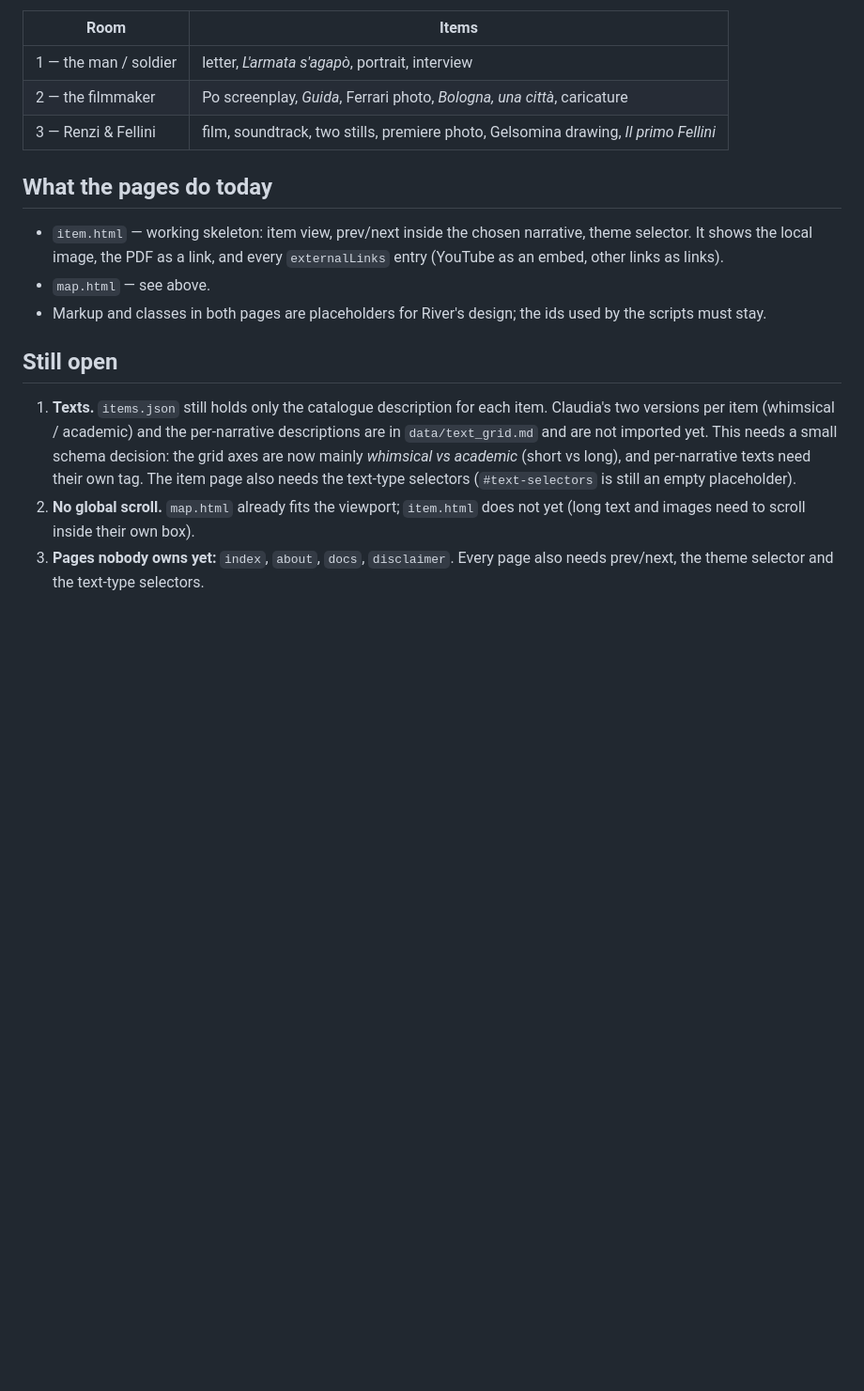
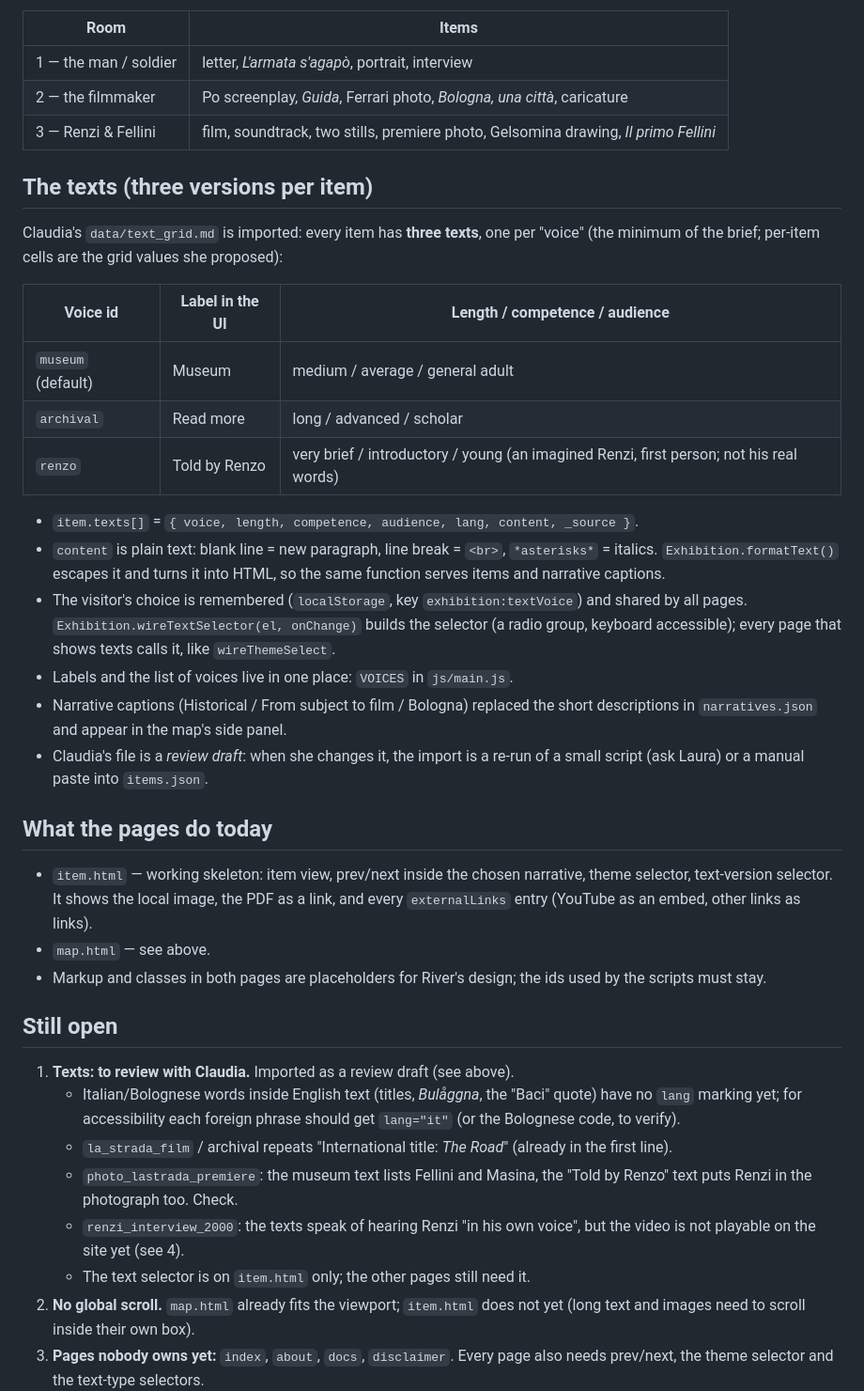
Before and after one commit to CineFiles25/MMMM-TheRevolussionOfRenzoRenzi, a Markdown page: ARCHITECTURE-NOTES.md, the part around the change. Shown at 94% size. GitHub-like rendering; blank space fills up the shorter version.

```diff
--- a/ARCHITECTURE-NOTES.md
+++ b/ARCHITECTURE-NOTES.md
@@ -66,10 +66,36 @@ the three rooms keep a trace of it.
 | 2 — the filmmaker | Po screenplay, *Guida*, Ferrari photo, *Bologna, una città*, caricature |
 | 3 — Renzi & Fellini | film, soundtrack, two stills, premiere photo, Gelsomina drawing, *Il primo Fellini* |
 
+## The texts (three versions per item)
+
+Claudia's `data/text_grid.md` is imported: every item has **three texts**, one
+per "voice" (the minimum of the brief; per-item cells are the grid values she
+proposed):
+
+| Voice id | Label in the UI | Length / competence / audience |
+| --- | --- | --- |
+| `museum` (default) | Museum | medium / average / general adult |
+| `archival` | Read more | long / advanced / scholar |
+| `renzo` | Told by Renzo | very brief / introductory / young (an imagined Renzi, first person; not his real words) |
+
+- `item.texts[]` = `{ voice, length, competence, audience, lang, content, _source }`.
+- `content` is plain text: blank line = new paragraph, line break = `<br>`,
+  `*asterisks*` = italics. `Exhibition.formatText()` escapes it and turns it
+  into HTML, so the same function serves items and narrative captions.
+- The visitor's choice is remembered (`localStorage`, key
+  `exhibition:textVoice`) and shared by all pages. `Exhibition.wireTextSelector(el, onChange)`
+  builds the selector (a radio group, keyboard accessible); every page that
+  shows texts calls it, like `wireThemeSelect`.
+- Labels and the list of voices live in one place: `VOICES` in `js/main.js`.
+- Narrative captions (Historical / From subject to film / Bologna) replaced the
+  short descriptions in `narratives.json` and appear in the map's side panel.
+- Claudia's file is a *review draft*: when she changes it, the import is a
+  re-run of a small script (ask Laura) or a manual paste into `items.json`.
+
 ## What the pages do today
 
 - `item.html` — working skeleton: item view, prev/next inside the chosen
-  narrative, theme selector. It shows the local image, the PDF as a link, and
+  narrative, theme selector, text-version selector. It shows the local image, the PDF as a link, and
   every `externalLinks` entry (YouTube as an embed, other links as links).
 - `map.html` — see above.
 - Markup and classes in both pages are placeholders for River's design; the ids
@@ -77,13 +103,17 @@ the three rooms keep a trace of it.
 
 ## Still open
 
-1. **Texts.** `items.json` still holds only the catalogue description for each
-   item. Claudia's two versions per item (whimsical / academic) and the
-   per-narrative descriptions are in `data/text_grid.md` and are not imported
-   yet. This needs a small schema decision: the grid axes are now mainly
-   *whimsical vs academic* (short vs long), and per-narrative texts need their
-   own tag. The item page also needs the text-type selectors (`#text-selectors`
-   is still an empty placeholder).
+1. **Texts: to review with Claudia.** Imported as a review draft (see above).
+   - Italian/Bolognese words inside English text (titles, *Bulåggna*, the
+     "Baci" quote) have no `lang` marking yet; for accessibility each foreign
+     phrase should get `lang="it"` (or the Bolognese code, to verify).
+   - `la_strada_film` / archival repeats "International title: *The Road*"
+     (already in the first line).
+   - `photo_lastrada_premiere`: the museum text lists Fellini and Masina, the
+     "Told by Renzo" text puts Renzi in the photograph too. Check.
+   - `renzi_interview_2000`: the texts speak of hearing Renzi "in his own voice",
+     but the video is not playable on the site yet (see 4).
+   - The text selector is on `item.html` only; the other pages still need it.
 2. **No global scroll.** `map.html` already fits the viewport; `item.html`
    does not yet (long text and images need to scroll inside their own box).
 3. **Pages nobody owns yet:** `index`, `about`, `docs`, `disclaimer`. Every page
```
